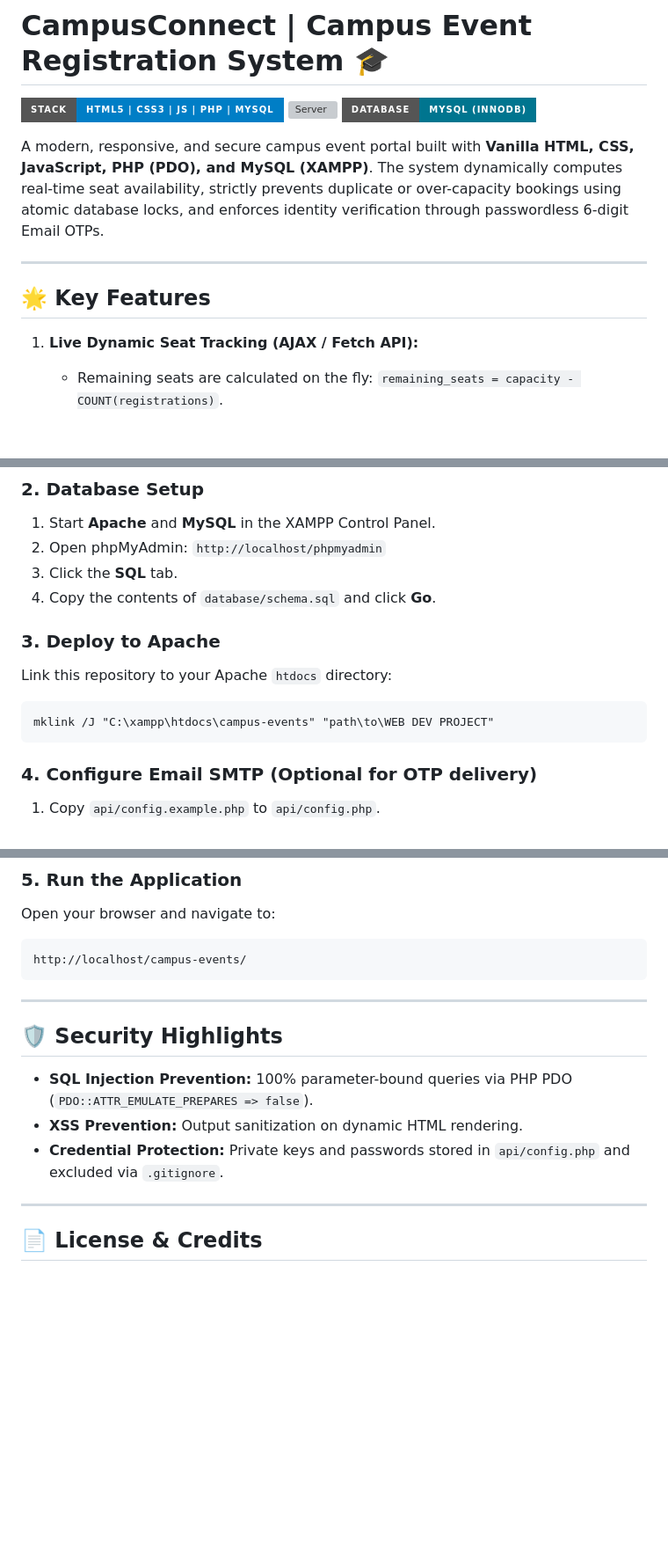
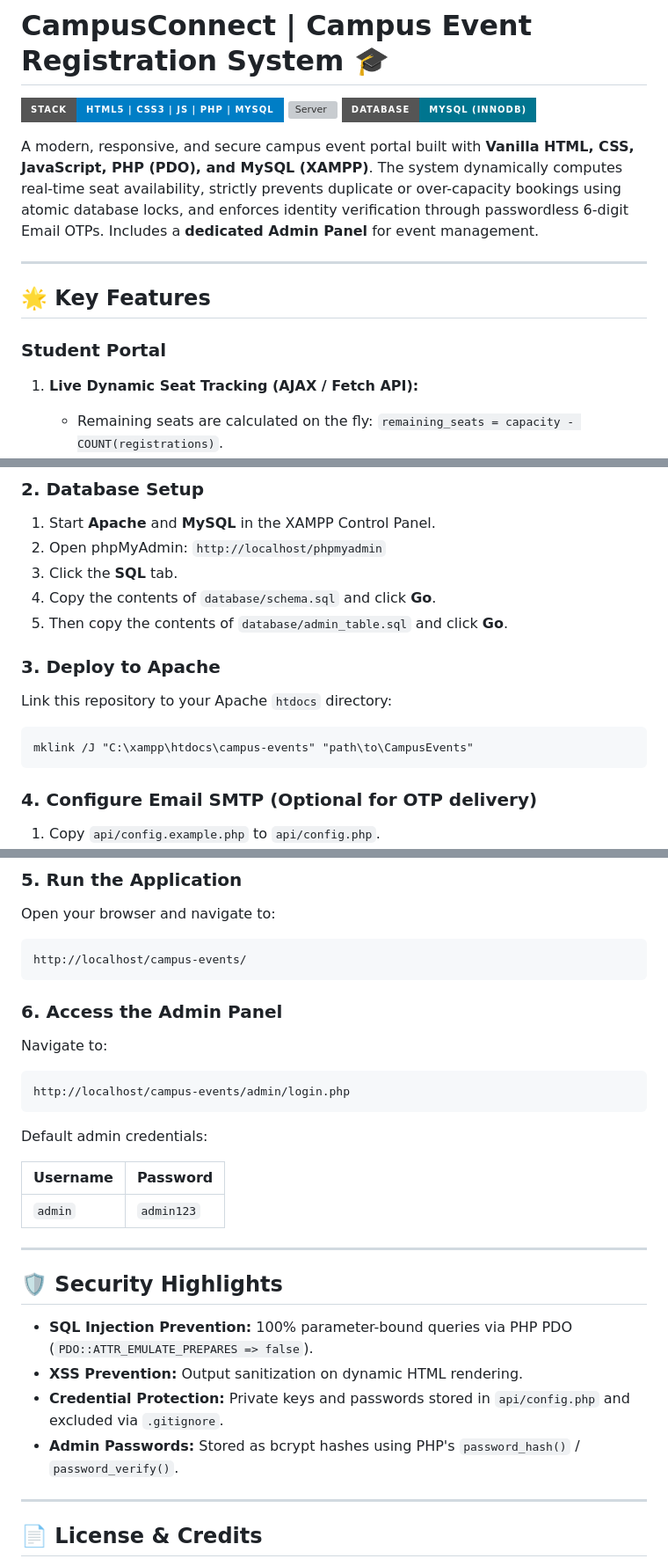
Before and after one commit to tanishka-dembra/CampusEvents, a Markdown page: README.md, 3 parts joined by grey strips. Shown at 88% size. GitHub-like rendering; badges without logos; blank space fills up the shorter version; grey boxes are pictures that could not be loaded.

````diff
--- a/README.md
+++ b/README.md
@@ -4,12 +4,13 @@
 [![Server](https://img.shields.io/badge/Server-XAMPP%20%2F%20Apache-orange?style=for-the-badge)](https://www.apachefriends.org/)
 [![Database](https://img.shields.io/badge/Database-MySQL%20(InnoDB)-00758F?style=for-the-badge&logo=mysql&logoColor=white)](https://mysql.com)
 
-A modern, responsive, and secure campus event portal built with **Vanilla HTML, CSS, JavaScript, PHP (PDO), and MySQL (XAMPP)**. The system dynamically computes real-time seat availability, strictly prevents duplicate or over-capacity bookings using atomic database locks, and enforces identity verification through passwordless 6-digit Email OTPs.
+A modern, responsive, and secure campus event portal built with **Vanilla HTML, CSS, JavaScript, PHP (PDO), and MySQL (XAMPP)**. The system dynamically computes real-time seat availability, strictly prevents duplicate or over-capacity bookings using atomic database locks, and enforces identity verification through passwordless 6-digit Email OTPs. Includes a **dedicated Admin Panel** for event management.
 
 ---
 
 ## 🌟 Key Features
 
+### Student Portal
 1. **Live Dynamic Seat Tracking (AJAX / Fetch API):**
    - Remaining seats are calculated on the fly: `remaining_seats = capacity - COUNT(registrations)`.
    - Seat numbers, progress bars, and status badges (🟢 Available, 🟠 Filling Fast, 🔴 Housefull) update instantly with **zero page reloads**.
@@ -75,11 +103,12 @@ WEB DEV PROJECT/
 2. Open phpMyAdmin: `http://localhost/phpmyadmin`
 3. Click the **SQL** tab.
 4. Copy the contents of `database/schema.sql` and click **Go**.
+5. Then copy the contents of `database/admin_table.sql` and click **Go**.
 
 ### 3. Deploy to Apache
 Link this repository to your Apache `htdocs` directory:
 ```cmd
-mklink /J "C:\xampp\htdocs\campus-events" "path\to\WEB DEV PROJECT"
+mklink /J "C:\xampp\htdocs\campus-events" "path\to\CampusEvents"
 ```
 
 ### 4. Configure Email SMTP (Optional for OTP delivery)
@@ -96,12 +125,24 @@ Open your browser and navigate to:
 http://localhost/campus-events/
 ```
 
+### 6. Access the Admin Panel
+Navigate to:
+```
+http://localhost/campus-events/admin/login.php
+```
+Default admin credentials:
+
+| Username | Password |
+|---|---|
+| `admin` | `admin123` |
+
 ---
 
 ## 🛡️ Security Highlights
 * **SQL Injection Prevention:** 100% parameter-bound queries via PHP PDO (`PDO::ATTR_EMULATE_PREPARES => false`).
 * **XSS Prevention:** Output sanitization on dynamic HTML rendering.
 * **Credential Protection:** Private keys and passwords stored in `api/config.php` and excluded via `.gitignore`.
+* **Admin Passwords:** Stored as bcrypt hashes using PHP's `password_hash()` / `password_verify()`.
 
 ---
 
````
Also changed, not shown: other parts of README.md (+29 -2 lines).
